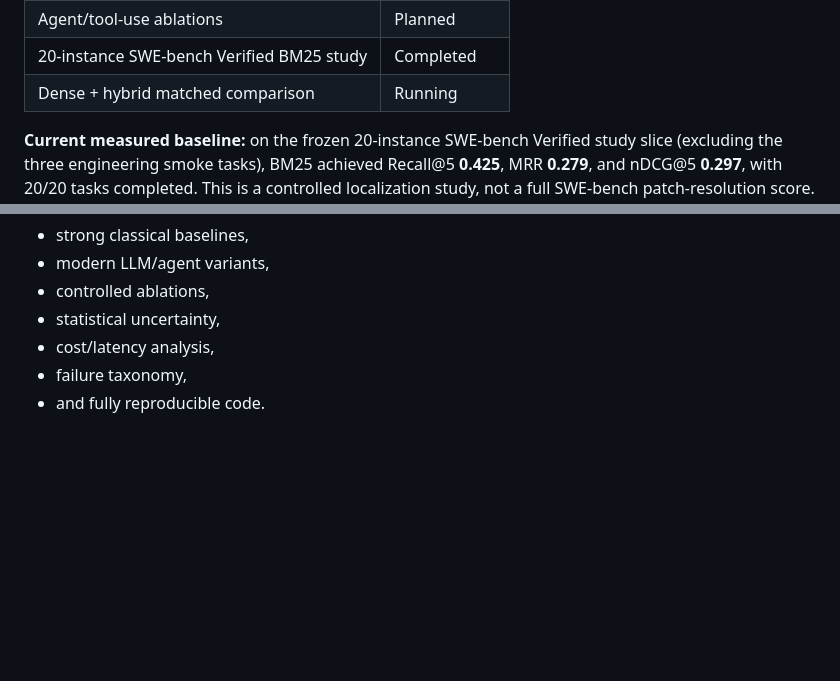
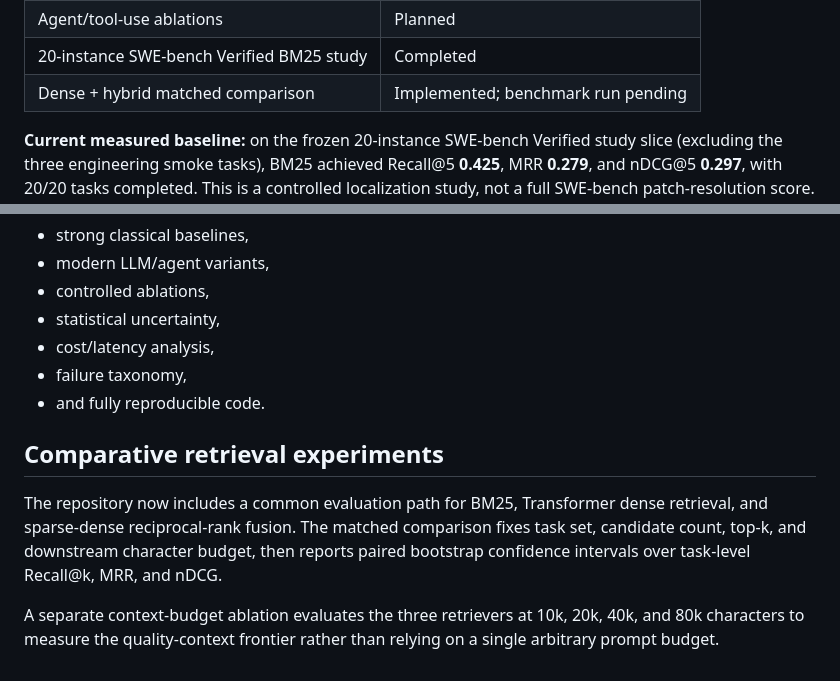
Before and after one commit to RyanBalech/llm-agent-evaluation, a Markdown page: README.md, 2 parts joined by grey strips. Rendered like a GitHub page; blank space fills up the shorter version.

Commit message:
Document matched retrieval and budget ablations

```diff
--- a/README.md
+++ b/README.md
@@ -25,7 +25,7 @@ That separation matters. End-to-end coding-agent scores mix together retrieval,
 | Patch generation + validation | Planned |
 | Agent/tool-use ablations | Planned |
 | 20-instance SWE-bench Verified BM25 study | Completed |
-| Dense + hybrid matched comparison | Running |
+| Dense + hybrid matched comparison | Implemented; benchmark run pending |
 
 **Current measured baseline:** on the frozen 20-instance SWE-bench Verified study slice (excluding the three engineering smoke tasks), BM25 achieved Recall@5 **0.425**, MRR **0.279**, and nDCG@5 **0.297**, with 20/20 tasks completed. This is a controlled localization study, not a full SWE-bench patch-resolution score. See `docs/RETRIEVAL_STUDY.md` for the protocol and limitations.
 
@@ -166,3 +166,11 @@ The project is intended as a reproducible research artifact, not a production co
 - cost/latency analysis,
 - failure taxonomy,
 - and fully reproducible code.
+
+
+
+## Comparative retrieval experiments
+
+The repository now includes a common evaluation path for BM25, Transformer dense retrieval, and sparse-dense reciprocal-rank fusion. The matched comparison fixes task set, candidate count, top-k, and downstream character budget, then reports paired bootstrap confidence intervals over task-level Recall@k, MRR, and nDCG.
+
+A separate context-budget ablation evaluates the three retrievers at 10k, 20k, 40k, and 80k characters to measure the quality-context frontier rather than relying on a single arbitrary prompt budget.
```
